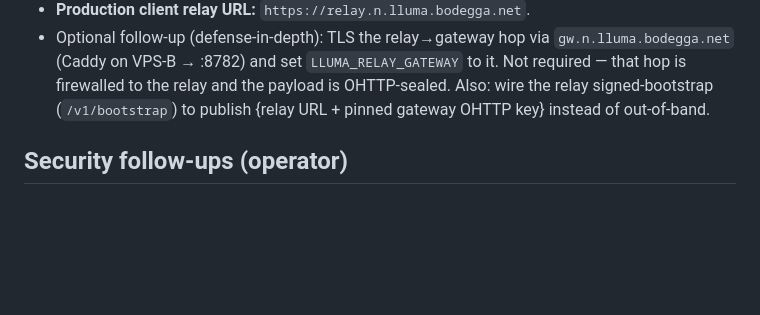
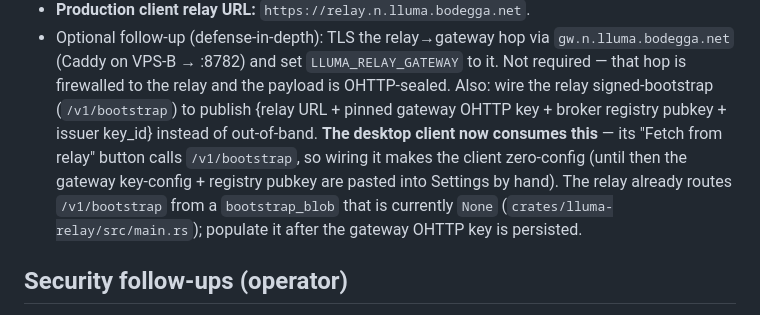
Before and after one commit to bodegga/lluma, a Markdown page: docs/INFRA.md, the part around the change. Rendered like a GitHub page; blank space fills up the shorter version.

```diff
--- a/docs/INFRA.md
+++ b/docs/INFRA.md
@@ -93,7 +93,12 @@ network WITHOUT touching the live `lluma.bodegga.net` site zone.
 - Optional follow-up (defense-in-depth): TLS the relay→gateway hop via `gw.n.lluma.bodegga.net`
   (Caddy on VPS-B → :8782) and set `LLUMA_RELAY_GATEWAY` to it. Not required — that hop is
   firewalled to the relay and the payload is OHTTP-sealed. Also: wire the relay signed-bootstrap
-  (`/v1/bootstrap`) to publish {relay URL + pinned gateway OHTTP key} instead of out-of-band.
+  (`/v1/bootstrap`) to publish {relay URL + pinned gateway OHTTP key + broker registry pubkey +
+  issuer key_id} instead of out-of-band. **The desktop client now consumes this** — its
+  "Fetch from relay" button calls `/v1/bootstrap`, so wiring it makes the client zero-config
+  (until then the gateway key-config + registry pubkey are pasted into Settings by hand). The
+  relay already routes `/v1/bootstrap` from a `bootstrap_blob` that is currently `None`
+  (`crates/lluma-relay/src/main.rs`); populate it after the gateway OHTTP key is persisted.
 
 ## Security follow-ups (operator)
 
```
Also changed, not shown: README.md (+29 -3 lines).
